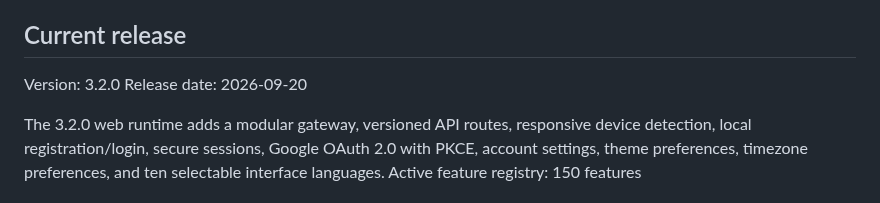
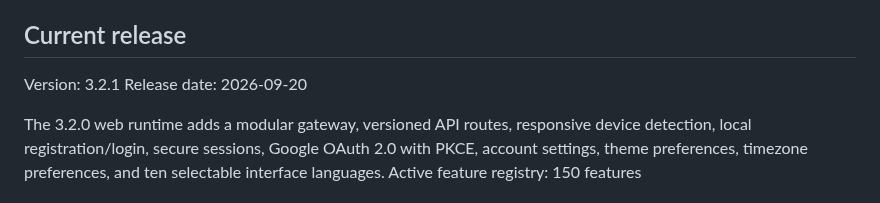
Before and after one commit to nararyajayautamagroub/nararya-bot-discord, a Markdown page: README.md, the part around the change. Drawn GitHub-style.

Commit message:
docs: update README release version

```diff
--- a/README.md
+++ b/README.md
@@ -4,7 +4,7 @@ Nararya Bot Discord adalah bot Discord modular untuk komunitas, JKT48, game, dat
 
 ## Current release
 
-Version: 3.2.0
+Version: 3.2.1
 Release date: 2026-09-20
 
 The 3.2.0 web runtime adds a modular gateway, versioned API routes, responsive device detection, local registration/login, secure sessions, Google OAuth 2.0 with PKCE, account settings, theme preferences, timezone preferences, and ten selectable interface languages.
```
